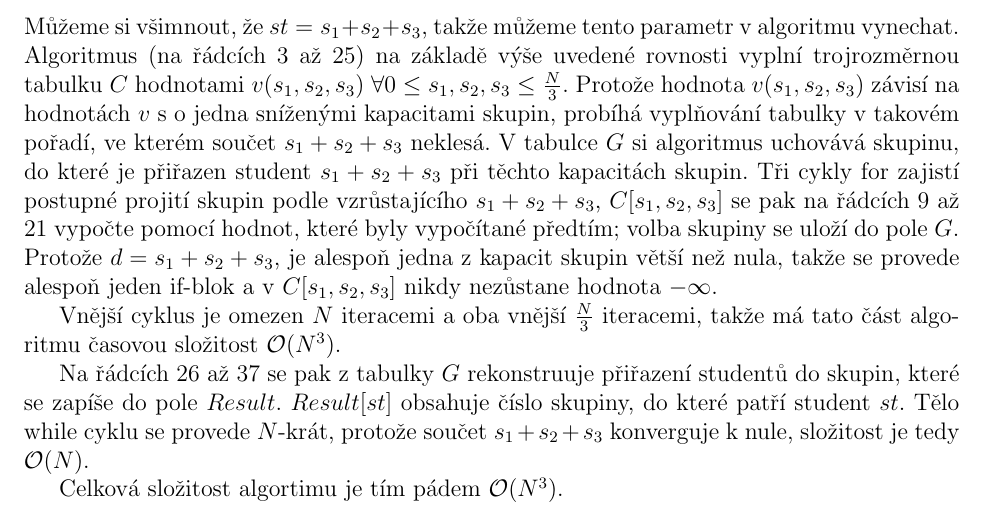
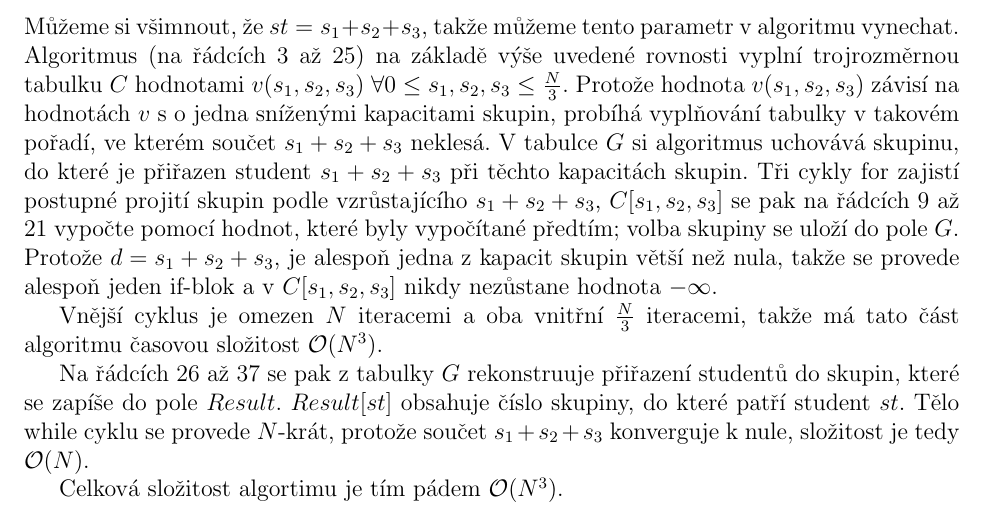
Before and after one commit to mmilata/misc, a LaTeX document (ib108/sada2.tex): part of page 6 of 10, cut so that both start at the same text. Compiled offline with pdfLaTeX.

Commit message:
vnejsi -> vnitrni

```diff
--- a/ib108/sada2.tex
+++ b/ib108/sada2.tex
@@ -405,7 +405,7 @@ for zajistí postupné projití skupin podle vzrůstajícího $s_1+s_2+s_3$, $C[
 $G$.  Protože $d = s_1 + s_2 + s_3$, je alespoň jedna z kapacit skupin větší než nula, takže se
 provede alespoň jeden if-blok a v $C[s_1,s_2,s_3]$ nikdy nezůstane hodnota $-\infty$.
 
-Vnější cyklus je omezen $N$ iteracemi a oba vnější $\frac{N}{3}$ iteracemi, takže má tato část
+Vnější cyklus je omezen $N$ iteracemi a oba vnitřní $\frac{N}{3}$ iteracemi, takže má tato část
 algoritmu časovou složitost $\O(N^3)$.
 
 Na řádcích 26 až 37 se pak z tabulky $G$ rekonstruuje přiřazení studentů do skupin, které se zapíše
```
